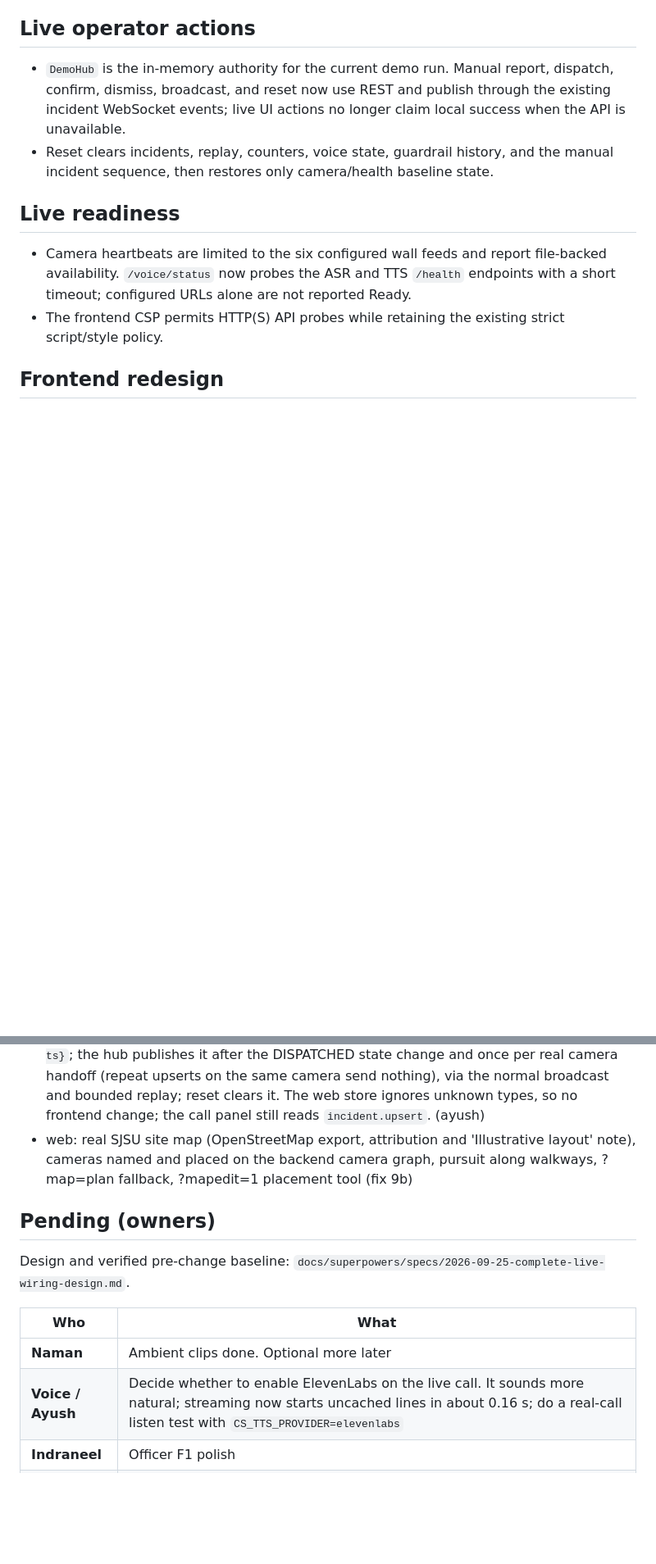
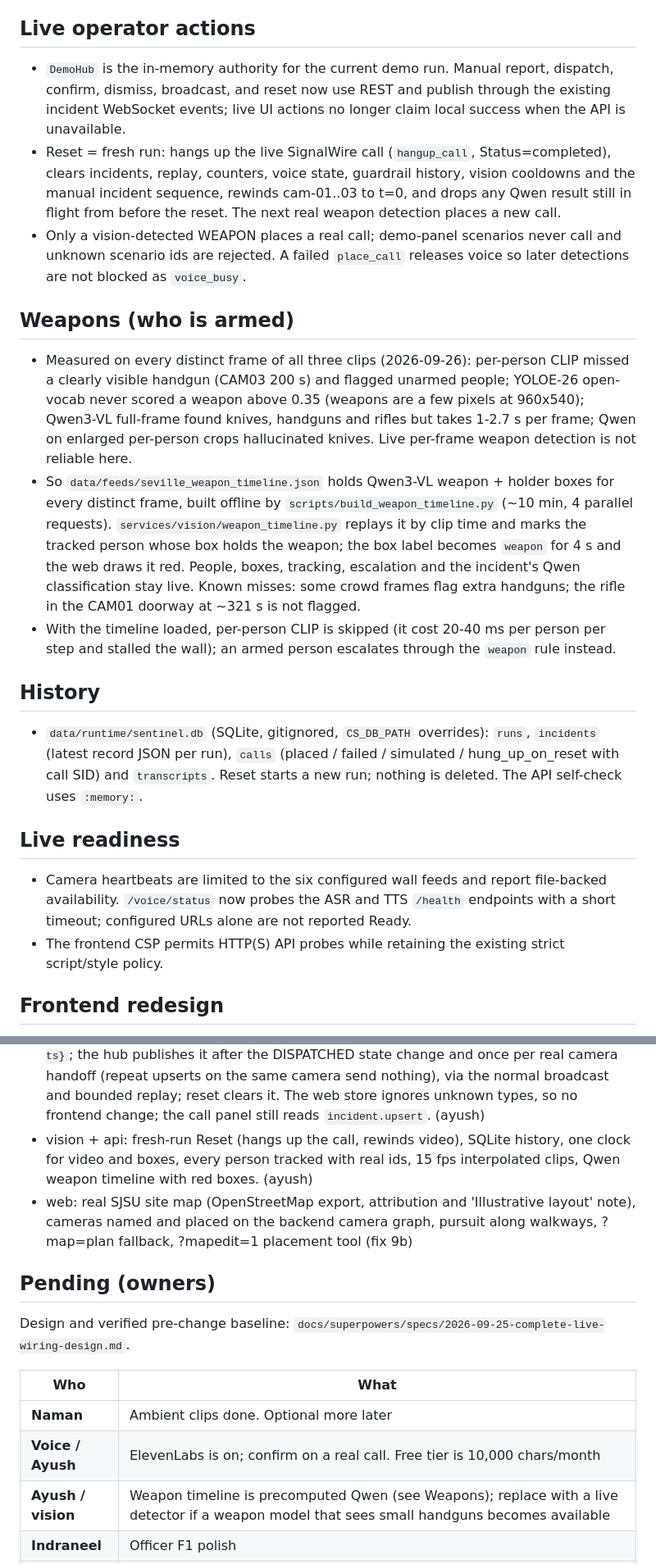
Before and after one commit to ayushgawai/campus_sentinel, a Markdown page: context.md, 2 parts joined by grey strips. Shown at 82% size. Rendered like a GitHub page; blank space fills up the shorter version.

```diff
--- a/context.md
+++ b/context.md
@@ -68,7 +73,16 @@ python3 -m http.server 8090 --bind 0.0.0.0 --directory web
 
 ## Live operator actions
 - `DemoHub` is the in-memory authority for the current demo run. Manual report, dispatch, confirm, dismiss, broadcast, and reset now use REST and publish through the existing incident WebSocket events; live UI actions no longer claim local success when the API is unavailable.
-- Reset clears incidents, replay, counters, voice state, guardrail history, and the manual incident sequence, then restores only camera/health baseline state.
+- Reset = fresh run: hangs up the live SignalWire call (`hangup_call`, Status=completed), clears incidents, replay, counters, voice state, guardrail history, vision cooldowns and the manual incident sequence, rewinds cam-01..03 to t=0, and drops any Qwen result still in flight from before the reset. The next real weapon detection places a new call.
+- Only a vision-detected WEAPON places a real call; demo-panel scenarios never call and unknown scenario ids are rejected. A failed `place_call` releases voice so later detections are not blocked as `voice_busy`.
+
+## Weapons (who is armed)
+- Measured on every distinct frame of all three clips (2026-09-26): per-person CLIP missed a clearly visible handgun (CAM03 200 s) and flagged unarmed people; YOLOE-26 open-vocab never scored a weapon above 0.35 (weapons are a few pixels at 960x540); Qwen3-VL full-frame found knives, handguns and rifles but takes 1-2.7 s per frame; Qwen on enlarged per-person crops hallucinated knives. Live per-frame weapon detection is not reliable here.
+- So `data/feeds/seville_weapon_timeline.json` holds Qwen3-VL weapon + holder boxes for every distinct frame, built offline by `scripts/build_weapon_timeline.py` (~10 min, 4 parallel requests). `services/vision/weapon_timeline.py` replays it by clip time and marks the tracked person whose box holds the weapon; the box label becomes `weapon` for 4 s and the web draws it red. People, boxes, tracking, escalation and the incident's Qwen classification stay live. Known misses: some crowd frames flag extra handguns; the rifle in the CAM01 doorway at ~321 s is not flagged.
+- With the timeline loaded, per-person CLIP is skipped (it cost 20-40 ms per person per step and stalled the wall); an armed person escalates through the `weapon` rule instead.
+
+## History
+- `data/runtime/sentinel.db` (SQLite, gitignored, `CS_DB_PATH` overrides): `runs`, `incidents` (latest record JSON per run), `calls` (placed / failed / simulated / hung_up_on_reset with call SID) and `transcripts`. Reset starts a new run; nothing is deleted. The API self-check uses `:memory:`.
 
 ## Live readiness
 - Camera heartbeats are limited to the six configured wall feeds and report file-backed availability. `/voice/status` now probes the ASR and TTS `/health` endpoints with a short timeout; configured URLs alone are not reported Ready.
@@ -98,6 +112,7 @@ python3 -m http.server 8090 --bind 0.0.0.0 --directory web
 - brain: temperature-calibration plumbing, default off. `CS_CALIB_LOG` writes JSONL, `scripts/fit_temperature.py` fits T, `CS_VLM_TEMPERATURE` applies it (1.0 = identity). There is no labelled data yet, so T is not fitted. (ayush)
 - voice: ElevenLabs phone TTS with Kokoro fallback, opt-in via `CS_TTS_PROVIDER=elevenlabs` (see Voice). (ayush)
 - api: `call.brief` event (additive to frozen `EventType`, approved by Ayush as api owner). Envelope `{type, incident_id, reason: "dispatch"|"handoff", brief: call_brief_to_dict(...), ts}`; the hub publishes it after the DISPATCHED state change and once per real camera handoff (repeat upserts on the same camera send nothing), via the normal broadcast and bounded replay; reset clears it. The web store ignores unknown types, so no frontend change; the call panel still reads `incident.upsert`. (ayush)
+- vision + api: fresh-run Reset (hangs up the call, rewinds video), SQLite history, one clock for video and boxes, every person tracked with real ids, 15 fps interpolated clips, Qwen weapon timeline with red boxes. (ayush)
 - web: real SJSU site map (OpenStreetMap export, attribution and 'Illustrative layout' note), cameras named and placed on the backend camera graph, pursuit along walkways, ?map=plan fallback, ?mapedit=1 placement tool (fix 9b)
 
 ## Pending (owners)
@@ -106,7 +121,8 @@ Design and verified pre-change baseline: `docs/superpowers/specs/2026-09-25-comp
 | Who | What |
 |-----|------|
 | **Naman** | Ambient clips done. Optional more later |
-| **Voice / Ayush** | Decide whether to enable ElevenLabs on the live call. It sounds more natural; streaming now starts uncached lines in about 0.16 s; do a real-call listen test with `CS_TTS_PROVIDER=elevenlabs` |
+| **Voice / Ayush** | ElevenLabs is on; confirm on a real call. Free tier is 10,000 chars/month |
+| **Ayush / vision** | Weapon timeline is precomputed Qwen (see Weapons); replace with a live detector if a weapon model that sees small handguns becomes available |
 | **Indraneel** | Officer F1 polish |
 | **Ayush / open** | See `docs/OPEN_ML_ITEMS.md`. OSNet: stub with no callers; needs model code, weights, a crop path and a handoff consumer. Temperature: collect labelled rows with `CS_CALIB_LOG`, run `scripts/fit_temperature.py`, set `CS_VLM_TEMPERATURE`. MediaMTX: optional, document only; keep FileSource for the demo |
 | **Web / Manav** | Browser-test the SignalWire wiring (`2f5a0d0`) against the live API; `node web/check.mjs` was not run (no node on ZGX) |
```
Also changed, not shown: other parts of context.md (+13 -7 lines).
